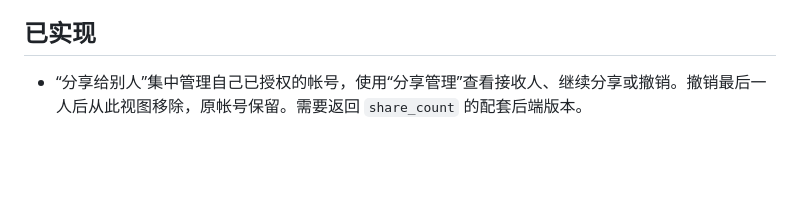
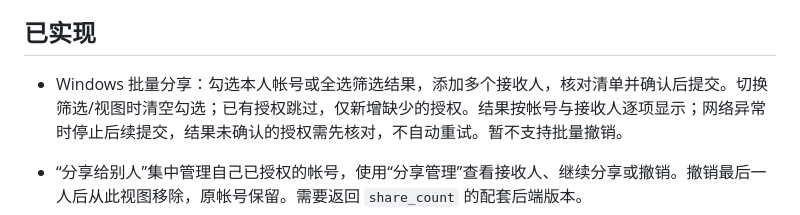
Before and after one commit to shjmqqc/AccountManagement, a Markdown page: desktop/README.md, the part around the change. Rendered like a GitHub page; blank space fills up the shorter version.

```diff
--- a/desktop/README.md
+++ b/desktop/README.md
@@ -33,6 +33,8 @@ SSH 身份验证按现有服务器配置完成。该终端保持开启，没有
 后续 Nginx 配置 HTTPS 并代理到后端 HTTP 后，可填写 `https://你的域名`。客户端允许 HTTP 和 HTTPS，但拒绝含用户名密码的 URL、带路径/查询参数的服务地址，不绕过 HTTPS 证书验证，也不自动跟随重定向。
 
 ## 已实现
+
+- Windows 批量分享：勾选本人帐号或全选筛选结果，添加多个接收人，核对清单并确认后提交。切换筛选/视图时清空勾选；已有授权跳过，仅新增缺少的授权。结果按帐号与接收人逐项显示；网络异常时停止后续提交，结果未确认的授权需先核对，不自动重试。暂不支持批量撤销。
 
 - “分享给别人”集中管理自己已授权的帐号，使用“分享管理”查看接收人、继续分享或撤销。撤销最后一人后从此视图移除，原帐号保留。需要返回 `share_count` 的配套后端版本。
 - 登录、退出、修改登录密码；处理强制改密、会话过期。
```
Also changed, not shown: README.md (+2 -2 lines), desktop/release-notes-1.1.7.md (added, +8 -0 lines), 需求文档.md (+15 -10 lines), docs/images/main.png, 13 other files.
